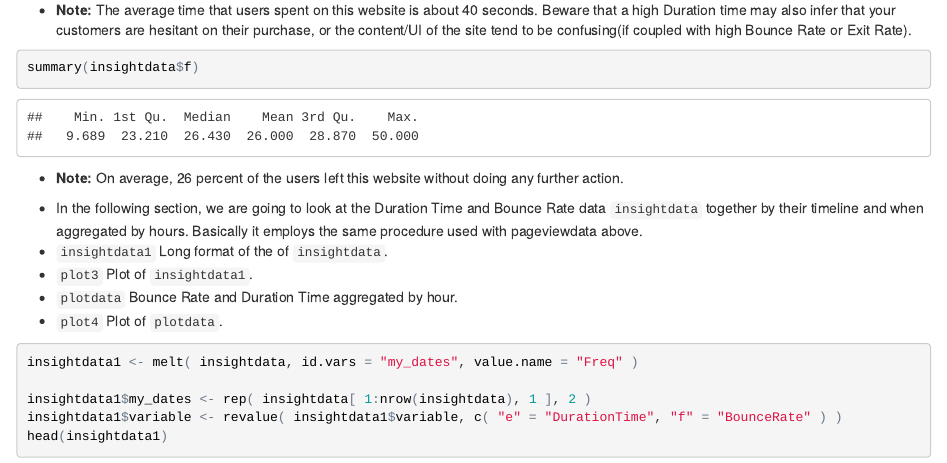
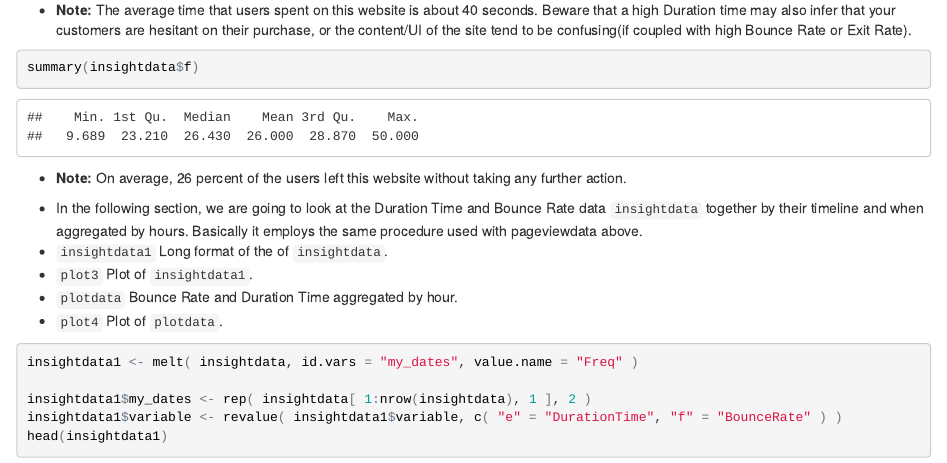
Before and after one commit to ethen8181/ticket-system, an R Markdown document (webflow/webflow.rmd): the page in a window 1100 px wide, from 6880 px down. The pictures show the output file webflow/webflow.html that the author committed with the source, opened offline.

Commit message:
edit typo

````diff
--- a/webflow/webflow.rmd
+++ b/webflow/webflow.rmd
@@ -207,7 +207,7 @@ summary(insightdata$e)
 ```{r}
 summary(insightdata$f)
 ```
-- **Note:** On average, 26 percent of the users left this website without doing any further action.
+- **Note:** On average, 26 percent of the users left this website without taking any further action.
 
 - In the following section, we are going to look at the Duration Time and Bounce Rate data `insightdata` together by their timeline and when aggregated by hours. Basically it employs the same procedure used with pageviewdata above.
 - `insightdata1` Long format of the of `insightdata`.
````
Also changed, not shown: ticket/image.R (+5 -2 lines), webflow/webflow.html, webflow/webflow.md.
